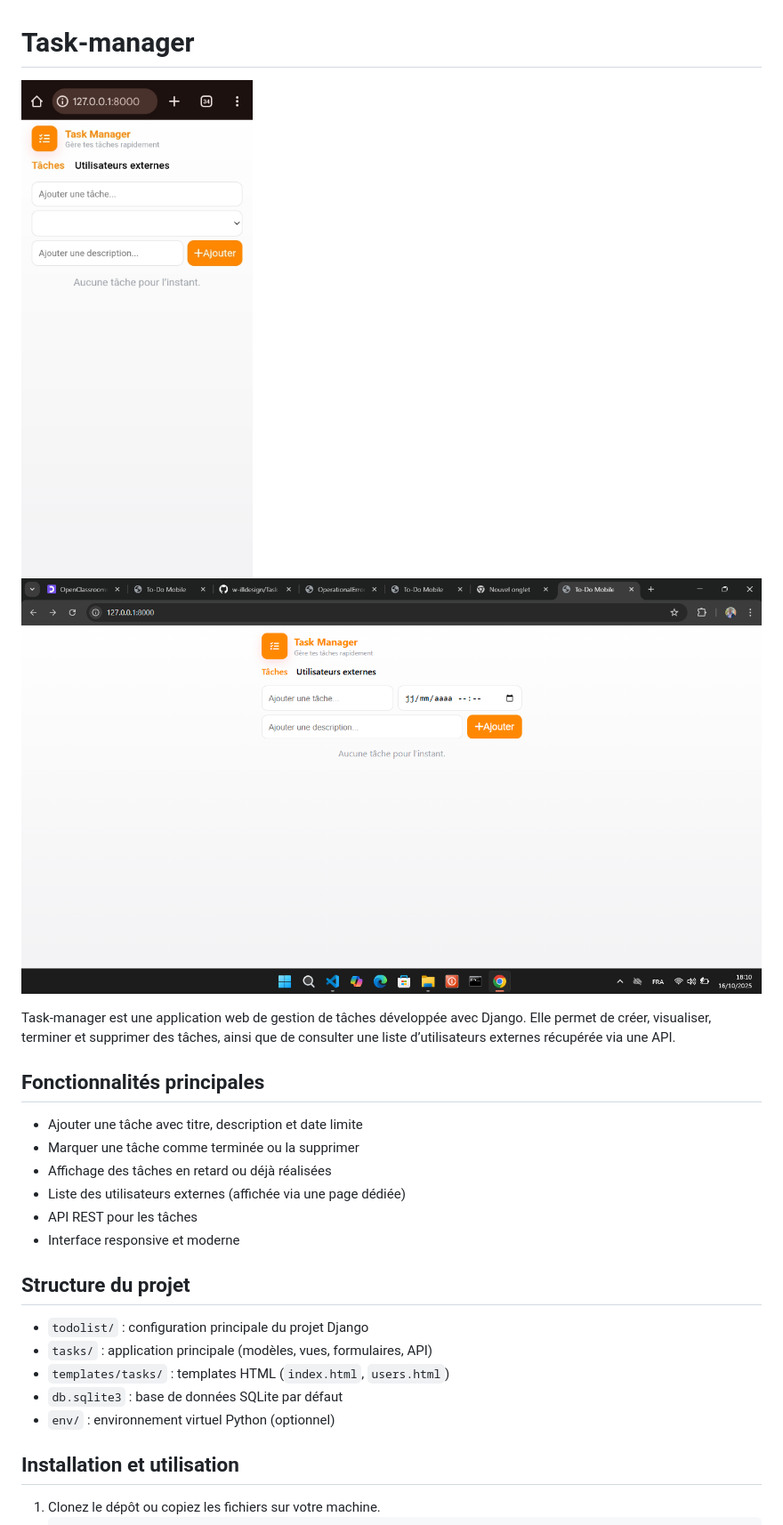
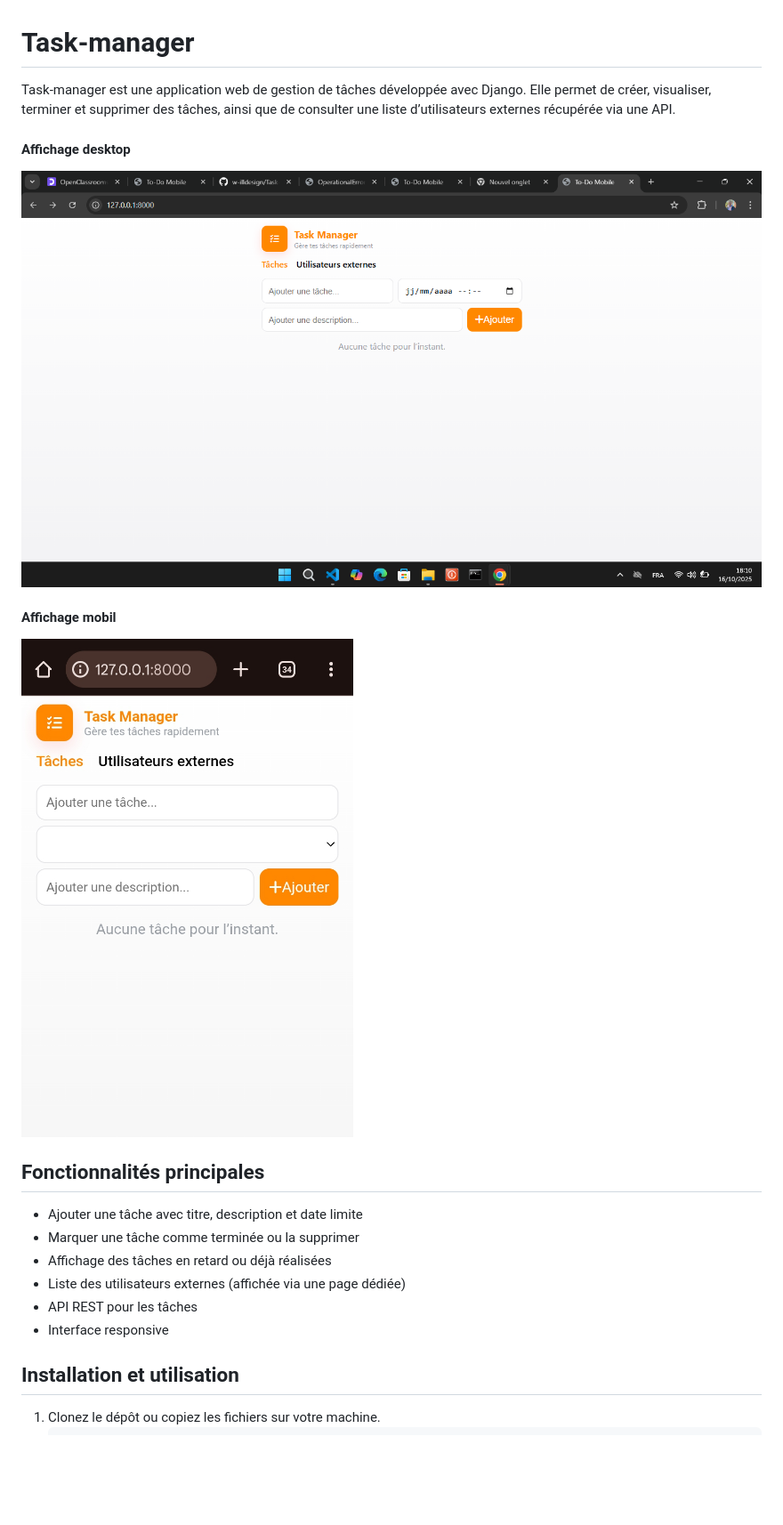
Before and after one commit to w-illdesign/Task-manager, a Markdown page: README.md, the part around the change printed below. Shown: that part at 89% size. Drawn GitHub-style; pictures changed too: Screenshot_20251016-175919_1.png (deleted), assets/affichage-mobil.png (added); blank space fills up the shorter version.

Commit message:
Ajout du readme

```diff
--- a/README.md
+++ b/README.md
@@ -1,9 +1,15 @@
 # Task-manager
 
-![alt text](Screenshot_20251016-175919_1.png)
-![alt text](image.png)
+Task-manager est une application web de gestion de tâches développée avec Django. Elle permet de créer, visualiser, terminer et supprimer des tâches, ainsi que de consulter une liste d’utilisateurs externes récupérée via une API.
 
-Task-manager est une application web de gestion de tâches développée avec Django. Elle permet de créer, visualiser, terminer et supprimer des tâches, ainsi que de consulter une liste d’utilisateurs externes récupérée via une API.
+#### Affichage desktop
+![alt text](assets/affichage-desktop.png)
+
+#### Affichage mobil
+![alt text](assets/affichage-mobil.png)
+
+
+
 
 ## Fonctionnalités principales
 
@@ -12,16 +18,8 @@ Task-manager est une application web de gestion de tâches développée avec Dja
 - Affichage des tâches en retard ou déjà réalisées
 - Liste des utilisateurs externes (affichée via une page dédiée)
 - API REST pour les tâches
-- Interface responsive et moderne
+- Interface responsive
 
-
-## Structure du projet
-
-- `todolist/` : configuration principale du projet Django
-- `tasks/` : application principale (modèles, vues, formulaires, API)
-- `templates/tasks/` : templates HTML (`index.html`, `users.html`)
-- `db.sqlite3` : base de données SQLite par défaut
-- `env/` : environnement virtuel Python (optionnel)
 
 ## Installation et utilisation
 
```
Also changed, not shown: other parts of README.md (+15 -6 lines), assets/affichage-desktop.png (renamed from image.png), 6 other files.
